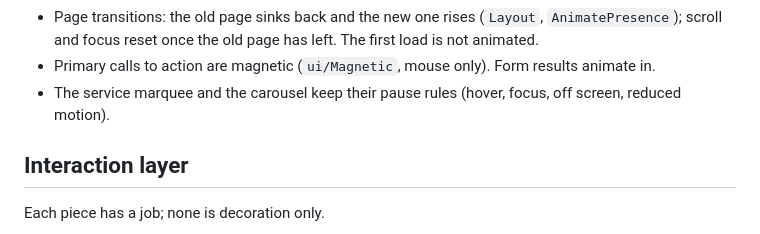
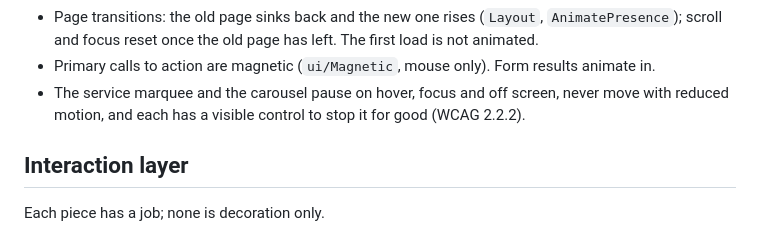
Before and after one commit to DuckHats/Portfoli, a Markdown page: docs/BRAND.md, the part around the change. GitHub-like rendering.

```diff
--- a/docs/BRAND.md
+++ b/docs/BRAND.md
@@ -80,8 +80,8 @@ with the `domMax` features in a lazy chunk, `m.*` components only (`strict`), an
 - Page transitions: the old page sinks back and the new one rises (`Layout`, `AnimatePresence`);
   scroll and focus reset once the old page has left. The first load is not animated.
 - Primary calls to action are magnetic (`ui/Magnetic`, mouse only). Form results animate in.
-- The service marquee and the carousel keep their pause rules (hover, focus, off screen,
-  reduced motion).
+- The service marquee and the carousel pause on hover, focus and off screen, never move with
+  reduced motion, and each has a visible control to stop it for good (WCAG 2.2.2).
 
 ## Interaction layer
 
```
Also changed, not shown: README.md (+26 -11 lines), docs/DEVELOPMENT.md (+16 -3 lines).
